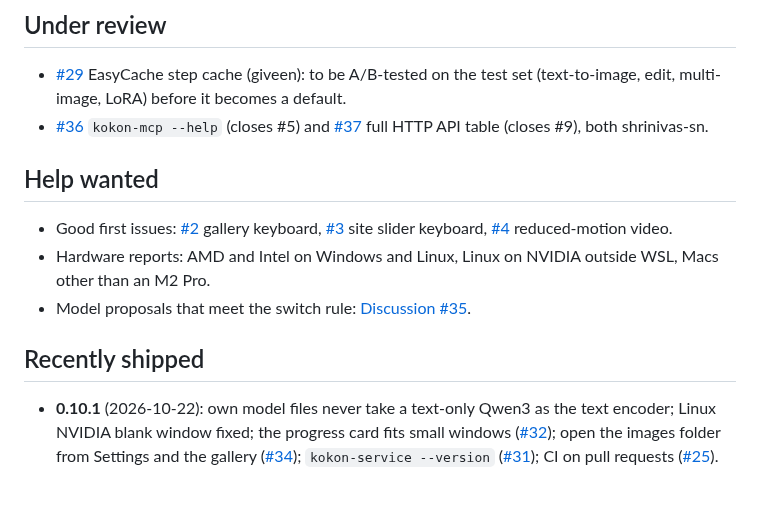
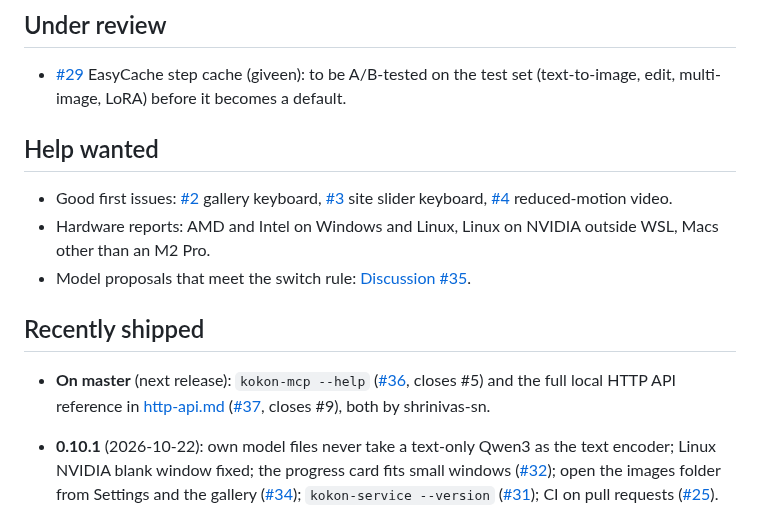
Before and after one commit to CesareDavidePace/kokon, a Markdown page: docs/STATUS.md, the part around the change. Rendered like a GitHub page; blank space fills up the shorter version.

Commit message:
STATUS: #36 and #37 merged

```diff
--- a/docs/STATUS.md
+++ b/docs/STATUS.md
@@ -38,8 +38,6 @@ Tracked in [#15](https://github.com/GabrieleLozupone/kokon/issues/15); design in
 
 - [#29](https://github.com/GabrieleLozupone/kokon/pull/29) EasyCache step cache (giveen): to be A/B-tested on the
   test set (text-to-image, edit, multi-image, LoRA) before it becomes a default.
-- [#36](https://github.com/GabrieleLozupone/kokon/pull/36) `kokon-mcp --help` (closes #5) and
-  [#37](https://github.com/GabrieleLozupone/kokon/pull/37) full HTTP API table (closes #9), both shrinivas-sn.
 
 ## Help wanted
 
@@ -50,6 +48,10 @@ Tracked in [#15](https://github.com/GabrieleLozupone/kokon/issues/15); design in
 - Model proposals that meet the switch rule: [Discussion #35](https://github.com/GabrieleLozupone/kokon/discussions/35).
 
 ## Recently shipped
+
+- **On master** (next release): `kokon-mcp --help` ([#36](https://github.com/GabrieleLozupone/kokon/pull/36),
+  closes #5) and the full local HTTP API reference in [http-api.md](http-api.md)
+  ([#37](https://github.com/GabrieleLozupone/kokon/pull/37), closes #9), both by shrinivas-sn.
 
 - **0.10.1** (2026-10-22): own model files never take a text-only Qwen3 as the text encoder; Linux NVIDIA blank
   window fixed; the progress card fits small windows ([#32](https://github.com/GabrieleLozupone/kokon/issues/32));
```
